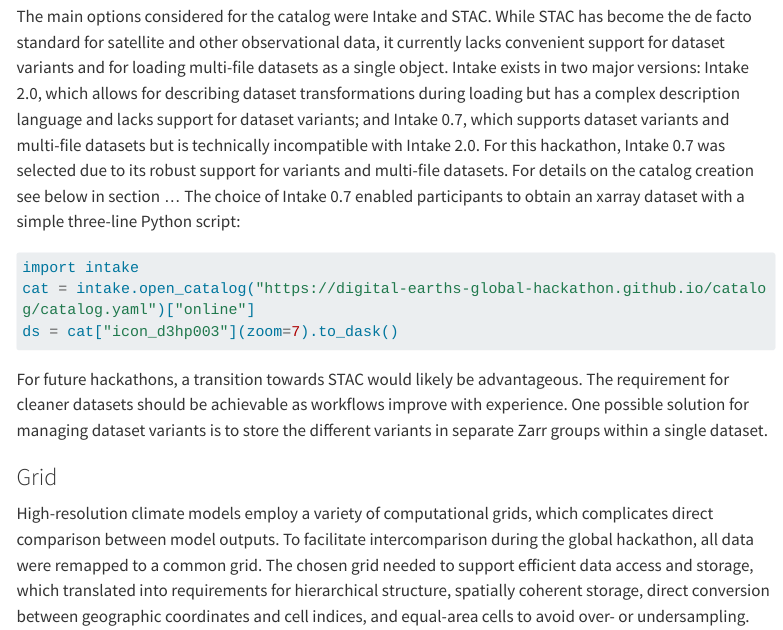
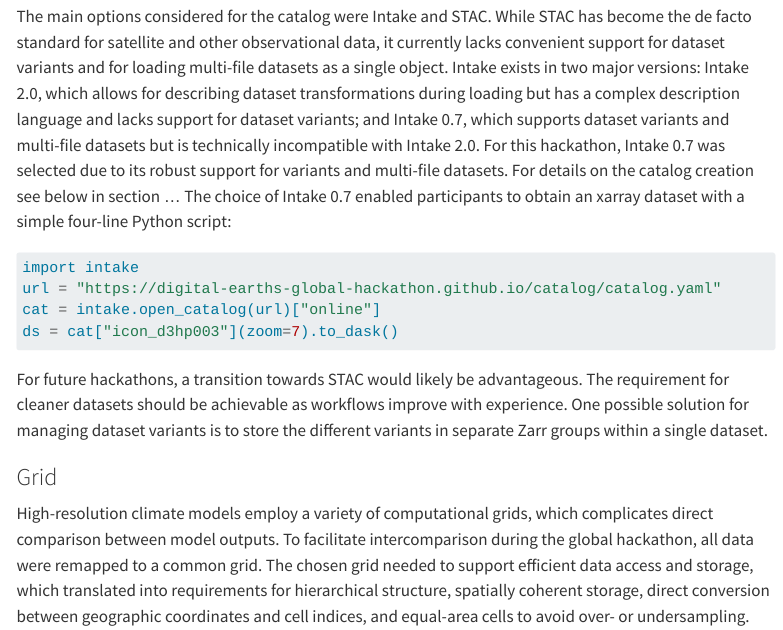
Before and after one commit to digital-earths-global-hackathon/gmd-paper, a Quarto document (index.qmd): the page in a window 1100 px wide, from 3080 px down. Rendered offline with R 4.5, knitr and Pandoc in place of Quarto, with nearby package versions; menus at the side of the page are left out; long lines of code are wrapped.

Commit message:
break line in py script

````diff
--- a/index.qmd
+++ b/index.qmd
@@ -75,11 +75,12 @@ The technical side of the hackathon was made possible by an ad-hoc technical tea
 
 A central objective of the technical stack was to streamline the analysis and comparison of datasets. For most participants, the [data catalog](https://digital-earths-global-hackathon.github.io/catalog/) along with its machine-readable _intake_ representation served as the primary entry point. Key requirements for the machine-readable catalog included ease of data loading at any node, support for dataset variants (such as different spatial and temporal aggregations), and the ability to handle multi-file datasets, as not all data had been consolidated into single Zarr stores for each aggregation due to time constraints. The catalog also needed to be straightforward to create and maintain.
 
-The main options considered for the catalog were Intake and STAC. While STAC has become the de facto standard for satellite and other observational data, it currently lacks convenient support for dataset variants and for loading multi-file datasets as a single object. Intake exists in two major versions: Intake 2.0, which allows for describing dataset transformations during loading but has a complex description language and lacks support for dataset variants; and Intake 0.7, which supports dataset variants and multi-file datasets but is technically incompatible with Intake 2.0. For this hackathon, Intake 0.7 was selected due to its robust support for variants and multi-file datasets. For details on the catalog creation see below in section ... The choice of Intake 0.7 enabled participants to obtain an xarray dataset with a simple three-line Python script:
+The main options considered for the catalog were Intake and STAC. While STAC has become the de facto standard for satellite and other observational data, it currently lacks convenient support for dataset variants and for loading multi-file datasets as a single object. Intake exists in two major versions: Intake 2.0, which allows for describing dataset transformations during loading but has a complex description language and lacks support for dataset variants; and Intake 0.7, which supports dataset variants and multi-file datasets but is technically incompatible with Intake 2.0. For this hackathon, Intake 0.7 was selected due to its robust support for variants and multi-file datasets. For details on the catalog creation see below in section ... The choice of Intake 0.7 enabled participants to obtain an xarray dataset with a simple four-line Python script:
 
 ```python
 import intake
-cat = intake.open_catalog("https://digital-earths-global-hackathon.github.io/catalog/catalog.yaml")["online"]
+url = "https://digital-earths-global-hackathon.github.io/catalog/catalog.yaml"
+cat = intake.open_catalog(url)["online"]
 ds = cat["icon_d3hp003"](zoom=7).to_dask()
 ```
 
````
